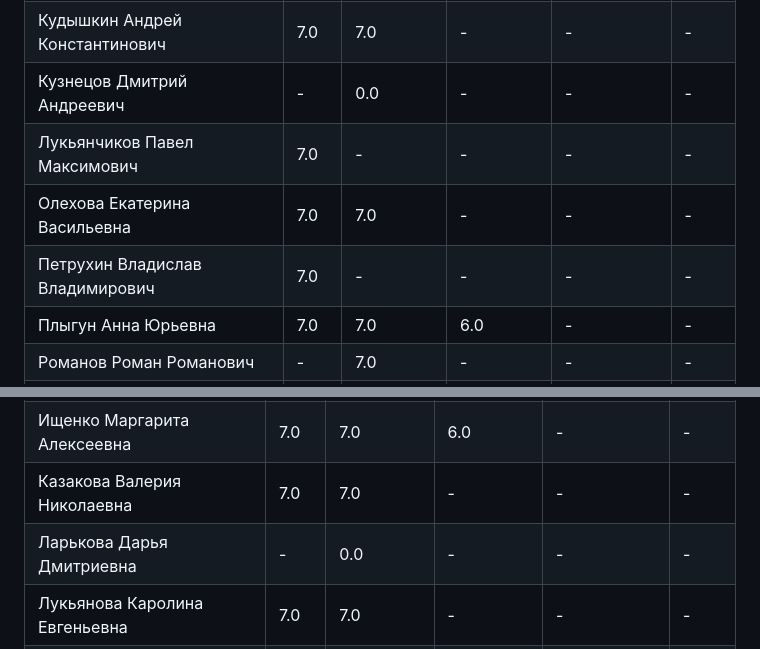
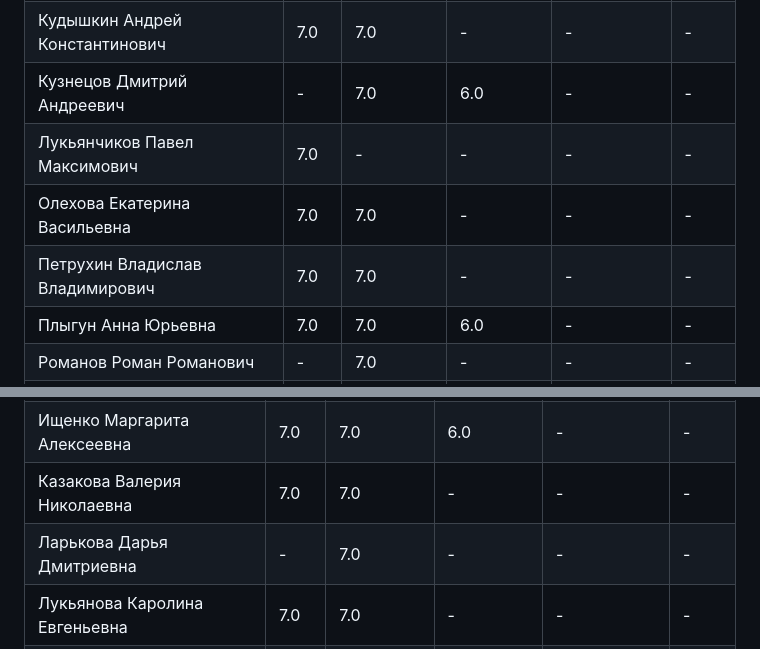
Before and after one commit to zoott1c/PPP_24-25_4sem, a Markdown page: scores.md, 2 parts joined by grey strips. Drawn GitHub-style.

Commit message:
Добавлен файл scores.md

```diff
--- a/scores.md
+++ b/scores.md
@@ -35,10 +35,10 @@
 | Коломийцева Александра Денисовна | 7.0 | 7.0 | 6.0 | - | - |
 | Колчина Анастасия Андреевна | 7.0 | 7.0 | - | - | - |
 | Кудышкин Андрей Константинович | 7.0 | 7.0 | - | - | - |
-| Кузнецов Дмитрий Андреевич | - | 0.0 | - | - | - |
+| Кузнецов Дмитрий Андреевич | - | 7.0 | 6.0 | - | - |
 | Лукьянчиков Павел Максимович | 7.0 | - | - | - | - |
 | Олехова Екатерина Васильевна | 7.0 | 7.0 | - | - | - |
-| Петрухин Владислав Владимирович | 7.0 | - | - | - | - |
+| Петрухин Владислав Владимирович | 7.0 | 7.0 | - | - | - |
 | Плыгун Анна Юрьевна | 7.0 | 7.0 | 6.0 | - | - |
 | Романов Роман Романович | - | 7.0 | - | - | - |
 | Садикзаде Мирахмад Эльнур оглы | 7.0 | 7.0 | - | - | - |
@@ -58,7 +58,7 @@
 | Загорский Алексей Андреевич | - | 7.0 | - | - | - |
 | Ищенко Маргарита Алексеевна | 7.0 | 7.0 | 6.0 | - | - |
 | Казакова Валерия Николаевна | 7.0 | 7.0 | - | - | - |
-| Ларькова Дарья Дмитриевна | - | 0.0 | - | - | - |
+| Ларькова Дарья Дмитриевна | - | 7.0 | - | - | - |
 | Лукьянова Каролина Евгеньевна | 7.0 | 7.0 | - | - | - |
 | Майорова Анна Андреевна | 7.0 | 7.0 | - | - | - |
 | Мирач Екатерина Дмитриевна | 7.0 | 7.0 | - | - | - |
```
Also changed, not shown: other parts of scores.md (+1 -1 lines).
